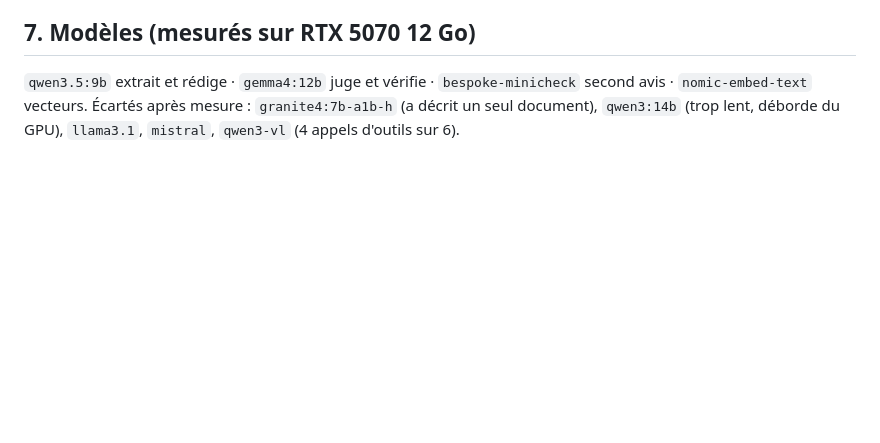
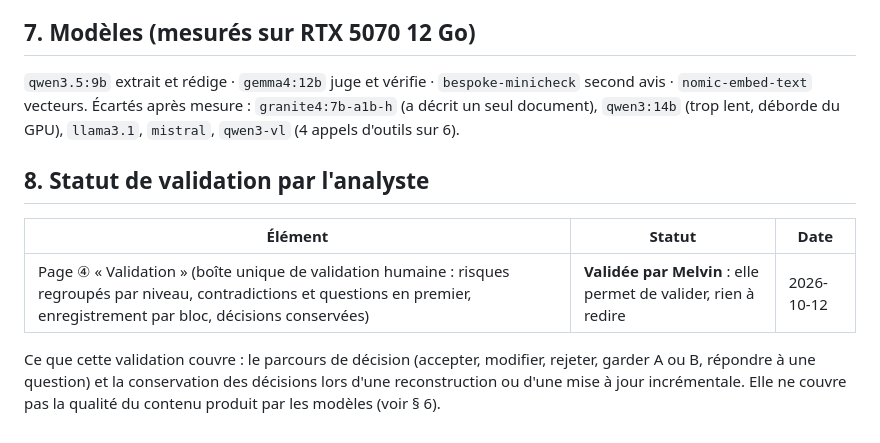
Before and after one commit to MelvinBzh/management_de_la_securite, a Markdown page: documentation/technique/09-dossier-de-connaissance.md, the part around the change. GitHub-like rendering; blank space fills up the shorter version.

Commit message:
docs: statut de validation de la page ④ par l'analyste (2026-10-12)
Co-Authored-By: Claude Sonnet 5.5 <noreply@anthropic.com>

```diff
--- a/documentation/technique/09-dossier-de-connaissance.md
+++ b/documentation/technique/09-dossier-de-connaissance.md
@@ -184,3 +184,13 @@ l'index (une entité mal typée peut être proposée ou manquer).
 `qwen3.5:9b` extrait et rédige · `gemma4:12b` juge et vérifie · `bespoke-minicheck` second avis ·
 `nomic-embed-text` vecteurs. Écartés après mesure : `granite4:7b-a1b-h` (a décrit un seul document),
 `qwen3:14b` (trop lent, déborde du GPU), `llama3.1`, `mistral`, `qwen3-vl` (4 appels d'outils sur 6).
+
+## 8. Statut de validation par l'analyste
+
+| Élément | Statut | Date |
+|---|---|---|
+| Page ④ « Validation » (boîte unique de validation humaine : risques regroupés par niveau, contradictions et questions en premier, enregistrement par bloc, décisions conservées) | **Validée par Melvin** : elle permet de valider, rien à redire | 2026-10-12 |
+
+Ce que cette validation couvre : le parcours de décision (accepter, modifier, rejeter, garder A ou B, répondre à une question) et la
+conservation des décisions lors d'une reconstruction ou d'une mise à jour incrémentale. Elle ne couvre pas la qualité du contenu
+produit par les modèles (voir § 6).
```
